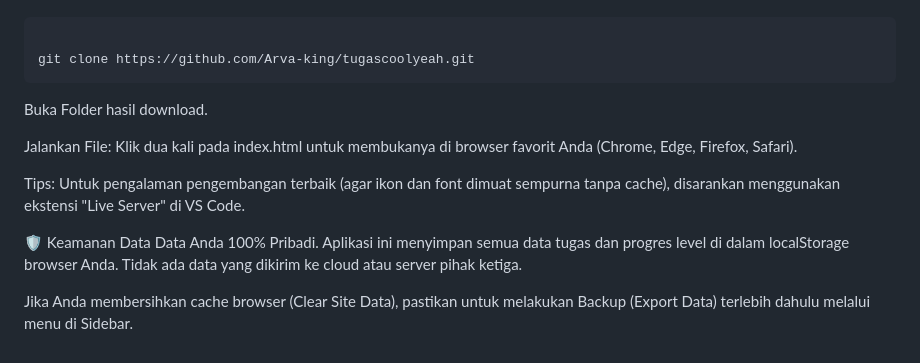
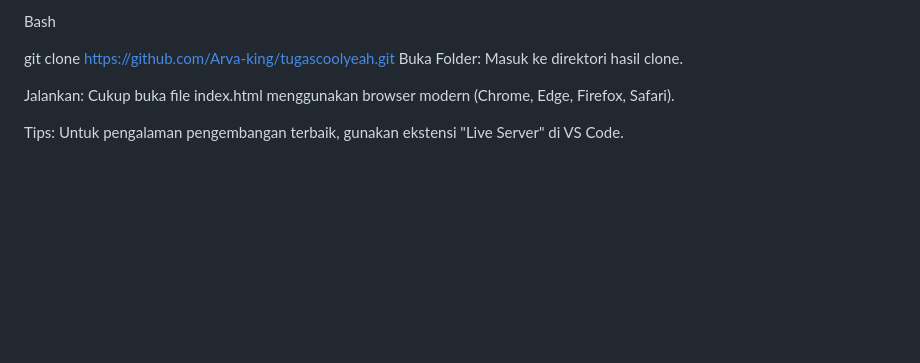
Before and after one commit to Arva-king/tugascoolyeah, a Markdown page: README.md, the part around one of its changes. Rendered like a GitHub page; blank space fills up the shorter version.

````diff
--- a/README.md
+++ b/README.md
@@ -105,15 +109,9 @@ Clone atau Download repositori ini:
 
-```Bash
+Bash
 
 git clone https://github.com/Arva-king/tugascoolyeah.git
-```
-Buka Folder hasil download.
+Buka Folder: Masuk ke direktori hasil clone.
 
-Jalankan File: Klik dua kali pada index.html untuk membukanya di browser favorit Anda (Chrome, Edge, Firefox, Safari).
+Jalankan: Cukup buka file index.html menggunakan browser modern (Chrome, Edge, Firefox, Safari).
 
-Tips: Untuk pengalaman pengembangan terbaik (agar ikon dan font dimuat sempurna tanpa cache), disarankan menggunakan ekstensi "Live Server" di VS Code.
-
-🛡️ Keamanan Data
-Data Anda 100% Pribadi. Aplikasi ini menyimpan semua data tugas dan progres level di dalam localStorage browser Anda. Tidak ada data yang dikirim ke cloud atau server pihak ketiga.
-
-Jika Anda membersihkan cache browser (Clear Site Data), pastikan untuk melakukan Backup (Export Data) terlebih dahulu melalui menu di Sidebar.
+Tips: Untuk pengalaman pengembangan terbaik, gunakan ekstensi "Live Server" di VS Code.
````
Also changed, not shown: other parts of README.md (+59 -55 lines).
